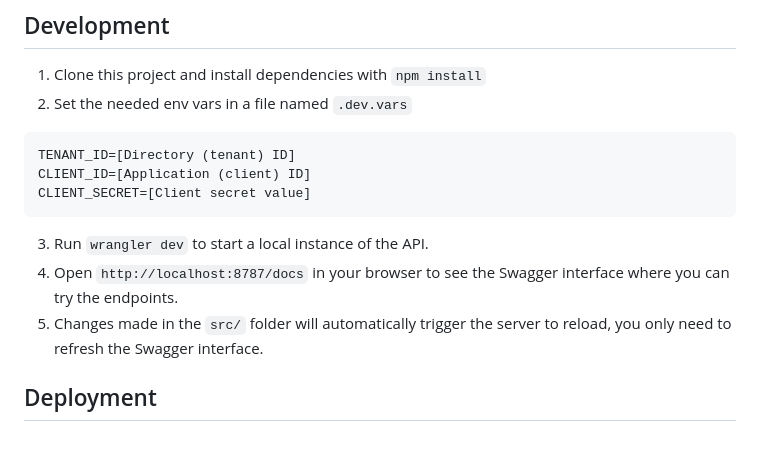
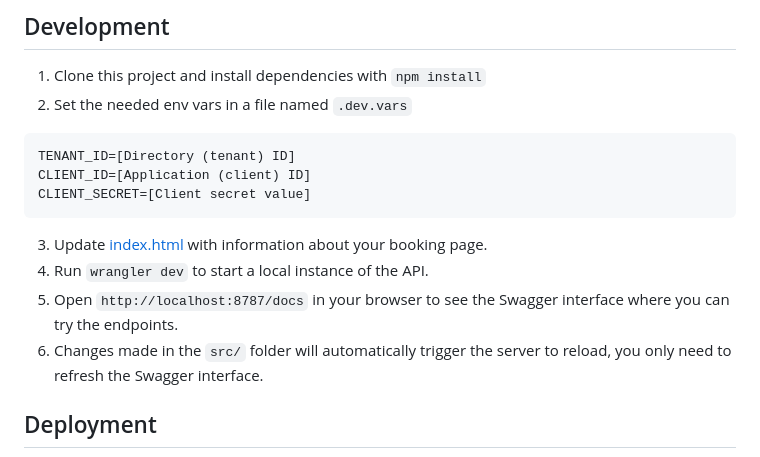
Before and after one commit to bman46/bookings-workers, a Markdown page: README.md, the part around the change. Drawn GitHub-style.

````diff
--- a/README.md
+++ b/README.md
@@ -19,9 +19,10 @@ TENANT_ID=[Directory (tenant) ID]
 CLIENT_ID=[Application (client) ID]
 CLIENT_SECRET=[Client secret value]
 ```
-3. Run `wrangler dev` to start a local instance of the API.
-4. Open `http://localhost:8787/docs` in your browser to see the Swagger interface where you can try the endpoints.
-5. Changes made in the `src/` folder will automatically trigger the server to reload, you only need to refresh the Swagger interface.
+3. Update [index.html](dist/index.html) with information about your booking page.
+4. Run `wrangler dev` to start a local instance of the API.
+5. Open `http://localhost:8787/docs` in your browser to see the Swagger interface where you can try the endpoints.
+6. Changes made in the `src/` folder will automatically trigger the server to reload, you only need to refresh the Swagger interface.
 
 ## Deployment
 
````
